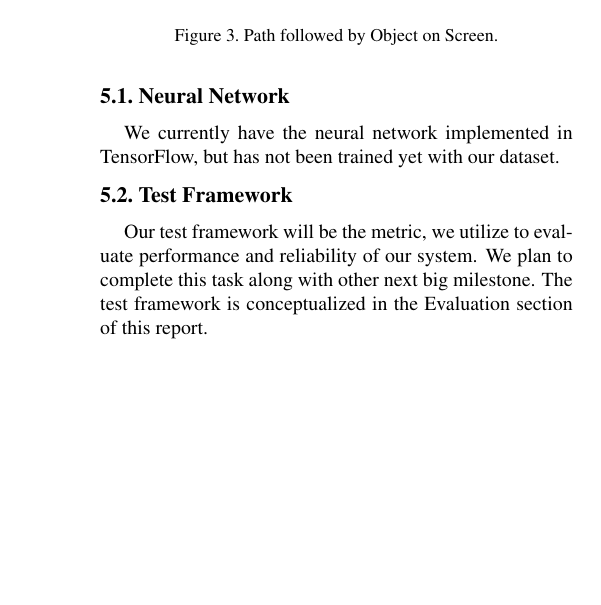
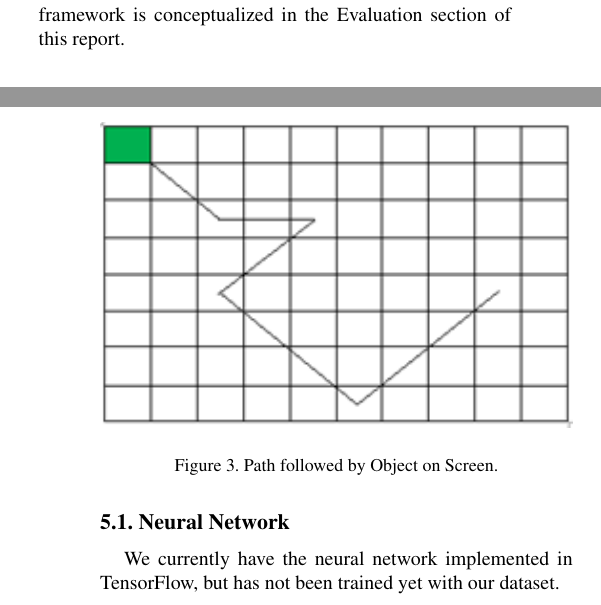
Before and after one commit to tomkarpati/cs231a-gaze-tracking, a LaTeX paper (doc/p-progress/p-progress.tex): part of one column of page 3 of 4 before the commit and two parts of the columns of pages 2 and 3 of 3 after it, the two joined at a grey line, cut so that both start at the same text, the shorter picture padded with empty space. Compiled offline with pdfLaTeX; a missing bibliography style is replaced by a similar one.

Commit message:
Removing Test Framework section to make it complete 3 pages

```diff
--- a/doc/p-progress/p-progress.tex
+++ b/doc/p-progress/p-progress.tex
@@ -208,19 +208,12 @@ system inputs and data to process.
 \section{Progress}
 Despite some initial hurdles, we are still on track in terms of milestones
 we had initially set for ourselves. We are yet to build test framework
-to evaluate our solution.
+to evaluate our solution. The test framework is conceptualized
+in the Evaluation section of this report.
 
 \subsection{Neural Network}
 We currently have the neural network implemented in TensorFlow, but
 has not been trained yet with our dataset.
-
-\subsection{Test Framework}
-Our test framework will be the metric, we utilize to evaluate performance
-and reliability of our system. We plan to complete this task along
-with other next big milestone. The test framework is conceptualized
-in the Evaluation section of this report.
-
-
 
 \subsection{Timeline}
 \begin{itemize}
```
